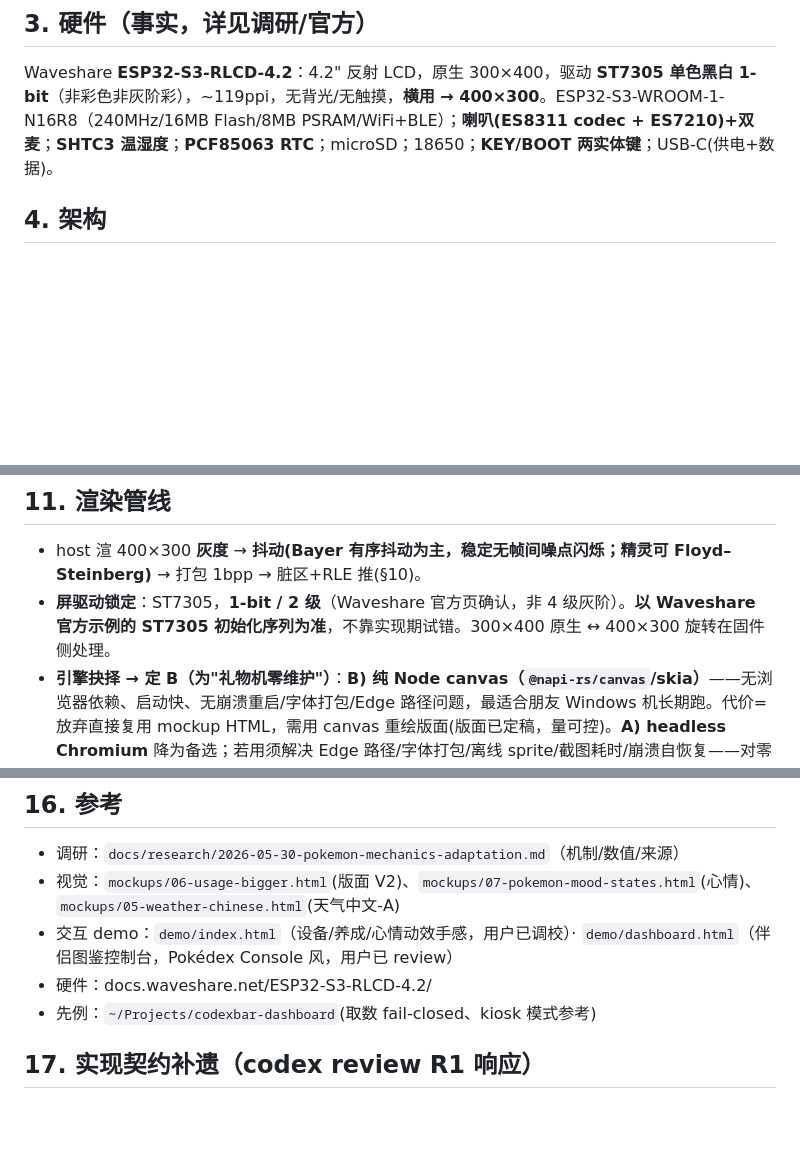
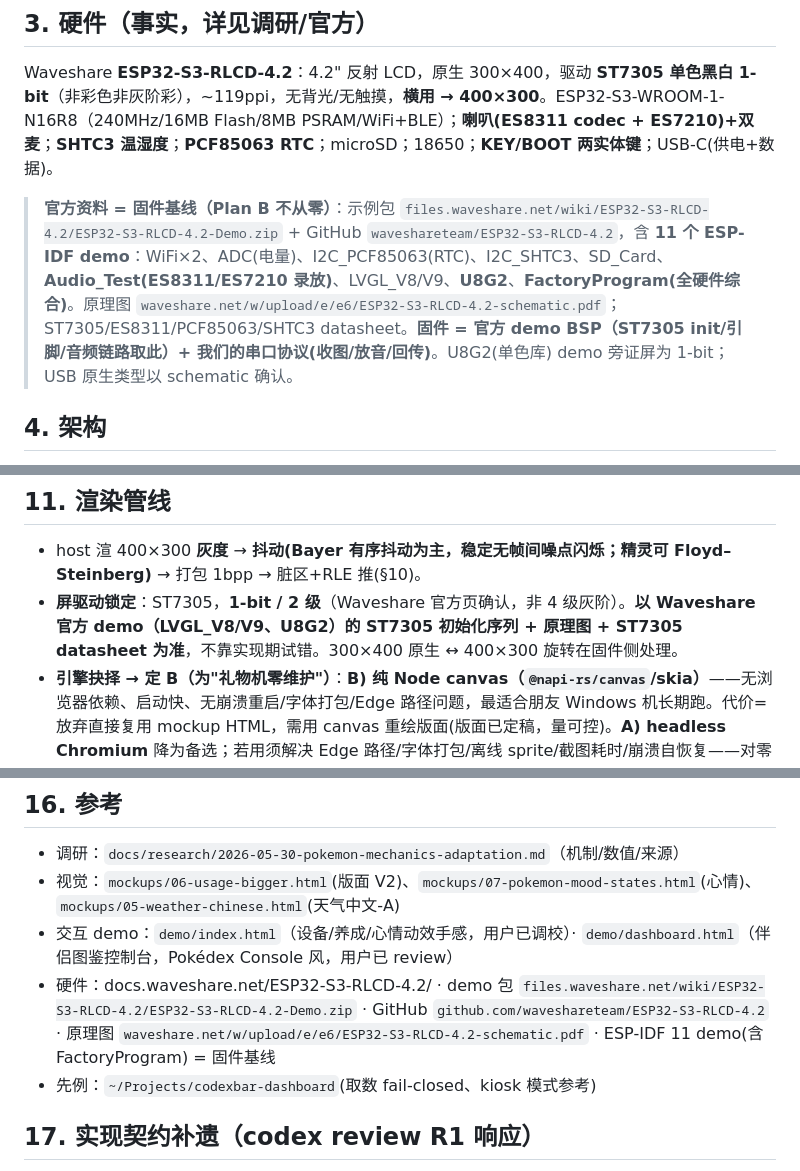
Before and after one commit to aquamarinz/claude-pokemon-buddy, a Markdown page: docs/specs/2026-05-30-claude-pokemon-buddy-design.md, 3 parts joined by grey strips. Drawn GitHub-style; blank space fills up the shorter version.

Commit message:
docs(spec): 锁定硬件基线 — 官方 ESP-IDF demo 包(11例)/原理图/datasheets
固件(Plan B)基于官方 demo BSP(ST7305 init/引脚/ES8311 音频链路取此)+ 自有串口协议。
U8G2 单色 demo 旁证 1-bit。Demo.zip + waveshareteam GitHub + schematic 链接入 §3/§16。

Co-Authored-By: Claude Opus 4.8 (1M context) <noreply@anthropic.com>

```diff
--- a/docs/specs/2026-05-30-claude-pokemon-buddy-design.md
+++ b/docs/specs/2026-05-30-claude-pokemon-buddy-design.md
@@ -25,6 +25,8 @@
 
 ## 3. 硬件（事实，详见调研/官方）
 Waveshare **ESP32-S3-RLCD-4.2**：4.2" 反射 LCD，原生 300×400，驱动 **ST7305 单色黑白 1-bit**（非彩色非灰阶彩），~119ppi，无背光/无触摸，**横用 → 400×300**。ESP32-S3-WROOM-1-N16R8（240MHz/16MB Flash/8MB PSRAM/WiFi+BLE）；**喇叭(ES8311 codec + ES7210)+双麦**；**SHTC3 温湿度**；**PCF85063 RTC**；microSD；18650；**KEY/BOOT 两实体键**；USB-C(供电+数据)。
+
+> **官方资料 = 固件基线（Plan B 不从零）**：示例包 `files.waveshare.net/wiki/ESP32-S3-RLCD-4.2/ESP32-S3-RLCD-4.2-Demo.zip` + GitHub `waveshareteam/ESP32-S3-RLCD-4.2`，含 **11 个 ESP-IDF demo**：WiFi×2、ADC(电量)、I2C_PCF85063(RTC)、I2C_SHTC3、SD_Card、**Audio_Test(ES8311/ES7210 录放)**、LVGL_V8/V9、**U8G2**、**FactoryProgram(全硬件综合)**。原理图 `waveshare.net/w/upload/e/e6/ESP32-S3-RLCD-4.2-schematic.pdf`；ST7305/ES8311/PCF85063/SHTC3 datasheet。**固件 = 官方 demo BSP（ST7305 init/引脚/音频链路取此）+ 我们的串口协议(收图/放音/回传)**。U8G2(单色库) demo 旁证屏为 1-bit；USB 原生类型以 schematic 确认。
 
 ## 4. 架构
 **总原则——单一渲染权威**：所有像素由 **host(Windows) 渲染成 400×300 单色图**，经 USB 串口推给 ESP32；**ESP32 只做"笨显示器"**（收图刷屏 / 回传按键 / 上报传感器 / 放音）。唯一在设备本地发生的是音频播放（host 只发"播第 N 号声音"）。理由：把复杂度放在用户擅长侧(JS/HTML)，固件极简、最不易错；避免分布式渲染不一致。
@@ -190,7 +192,7 @@ happy(5h0–50%) / focused(50–80%) / strained 冒汗(80–99%) / fainted 躺
 
 ## 11. 渲染管线
 - host 渲 400×300 **灰度** → **抖动(Bayer 有序抖动为主，稳定无帧间噪点闪烁；精灵可 Floyd–Steinberg)** → 打包 1bpp → 脏区+RLE 推(§10)。
-- **屏驱动锁定**：ST7305，**1-bit / 2 级**（Waveshare 官方页确认，非 4 级灰阶）。**以 Waveshare 官方示例的 ST7305 初始化序列为准**，不靠实现期试错。300×400 原生 ↔ 400×300 旋转在固件侧处理。
+- **屏驱动锁定**：ST7305，**1-bit / 2 级**（Waveshare 官方页确认，非 4 级灰阶）。**以 Waveshare 官方 demo（LVGL_V8/V9、U8G2）的 ST7305 初始化序列 + 原理图 + ST7305 datasheet 为准**，不靠实现期试错。300×400 原生 ↔ 400×300 旋转在固件侧处理。
 - **引擎抉择 → 定 B（为"礼物机零维护"）**：**B) 纯 Node canvas（`@napi-rs/canvas`/skia）**——无浏览器依赖、启动快、无崩溃重启/字体打包/Edge 路径问题，最适合朋友 Windows 机长期跑。代价=放弃直接复用 mockup HTML，需用 canvas 重绘版面(版面已定稿，量可控)。**A) headless Chromium** 降为备选；若用须解决 Edge 路径/字体打包/离线 sprite/截图耗时/崩溃自恢复——对零维护礼物是负担。
 
 ## 12. 实现分阶段（先闭环，再挂彩蛋）
@@ -228,7 +230,7 @@ WiFi 无线推送、计步、**收藏成长(孵蛋解锁更多)→v2**、Conditi
 - 调研：`docs/research/2026-05-30-pokemon-mechanics-adaptation.md`（机制/数值/来源）
 - 视觉：`mockups/06-usage-bigger.html`(版面 V2)、`mockups/07-pokemon-mood-states.html`(心情)、`mockups/05-weather-chinese.html`(天气中文-A)
 - 交互 demo：`demo/index.html`（设备/养成/心情动效手感，用户已调校）· `demo/dashboard.html`（伴侣图鉴控制台，Pokédex Console 风，用户已 review）
-- 硬件：docs.waveshare.net/ESP32-S3-RLCD-4.2/
+- 硬件：docs.waveshare.net/ESP32-S3-RLCD-4.2/ · demo 包 `files.waveshare.net/wiki/ESP32-S3-RLCD-4.2/ESP32-S3-RLCD-4.2-Demo.zip` · GitHub `github.com/waveshareteam/ESP32-S3-RLCD-4.2` · 原理图 `waveshare.net/w/upload/e/e6/ESP32-S3-RLCD-4.2-schematic.pdf` · ESP-IDF 11 demo(含 FactoryProgram) = 固件基线
 - 先例：`~/Projects/codexbar-dashboard`(取数 fail-closed、kiosk 模式参考)
 
 ## 17. 实现契约补遗（codex review R1 响应）
```
